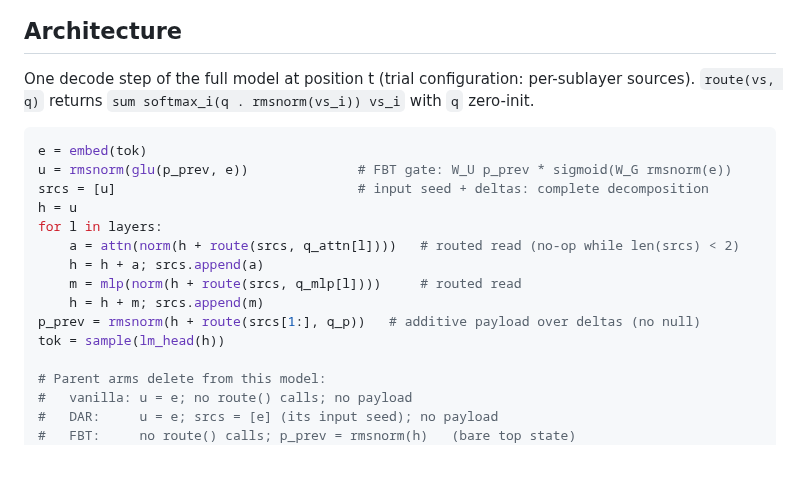
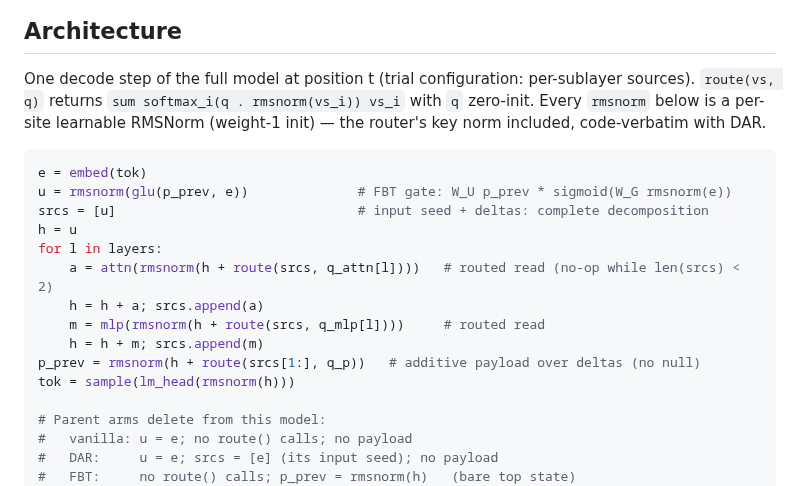
Before and after one commit to a9lim/delta-feedback-experiment, a Markdown page: docs/design.md, the part around the change. Rendered like a GitHub page; blank space fills up the shorter version.

Commit message:
Design: one norm spelling in the pseudocode; final norm before the head
Every norm in the model is the same learnable RMSNorm, so norm/rmsnorm
was two names for one thing. Collapsed to rmsnorm (the design's own
arguments are RMS-specific: scale invariance, rmsnorm(0)=0, zero-init
payload) with the per-site learnable convention stated at route(). Also
restored the final norm the pseudocode was dropping before lm_head.

````diff
--- a/docs/design.md
+++ b/docs/design.md
@@ -45,7 +45,9 @@ surprising result (the gate was never necessary).
 
 One decode step of the full model at position t (trial configuration:
 per-sublayer sources). `route(vs, q)` returns
-`sum softmax_i(q . rmsnorm(vs_i)) vs_i` with `q` zero-init.
+`sum softmax_i(q . rmsnorm(vs_i)) vs_i` with `q` zero-init. Every
+`rmsnorm` below is a per-site learnable RMSNorm (weight-1 init) — the
+router's key norm included, code-verbatim with DAR.
 
 ```python
 e = embed(tok)
@@ -53,12 +55,12 @@ u = rmsnorm(glu(p_prev, e))              # FBT gate: W_U p_prev * sigmoid(W_G rm
 srcs = [u]                               # input seed + deltas: complete decomposition
 h = u
 for l in layers:
-    a = attn(norm(h + route(srcs, q_attn[l])))   # routed read (no-op while len(srcs) < 2)
+    a = attn(rmsnorm(h + route(srcs, q_attn[l])))   # routed read (no-op while len(srcs) < 2)
     h = h + a; srcs.append(a)
-    m = mlp(norm(h + route(srcs, q_mlp[l])))     # routed read
+    m = mlp(rmsnorm(h + route(srcs, q_mlp[l])))     # routed read
     h = h + m; srcs.append(m)
 p_prev = rmsnorm(h + route(srcs[1:], q_p))   # additive payload over deltas (no null)
-tok = sample(lm_head(h))
+tok = sample(lm_head(rmsnorm(h)))
 
 # Parent arms delete from this model:
 #   vanilla: u = e; no route() calls; no payload
````
